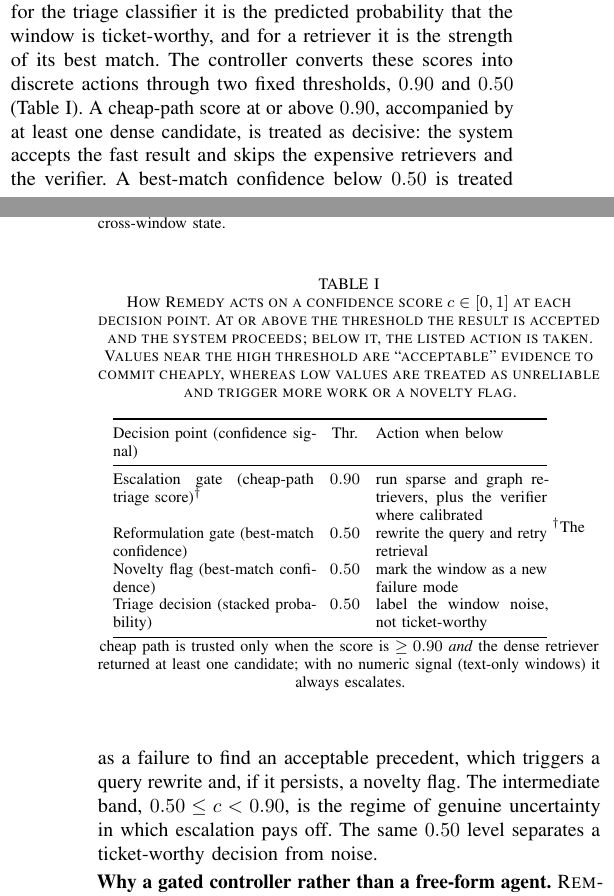
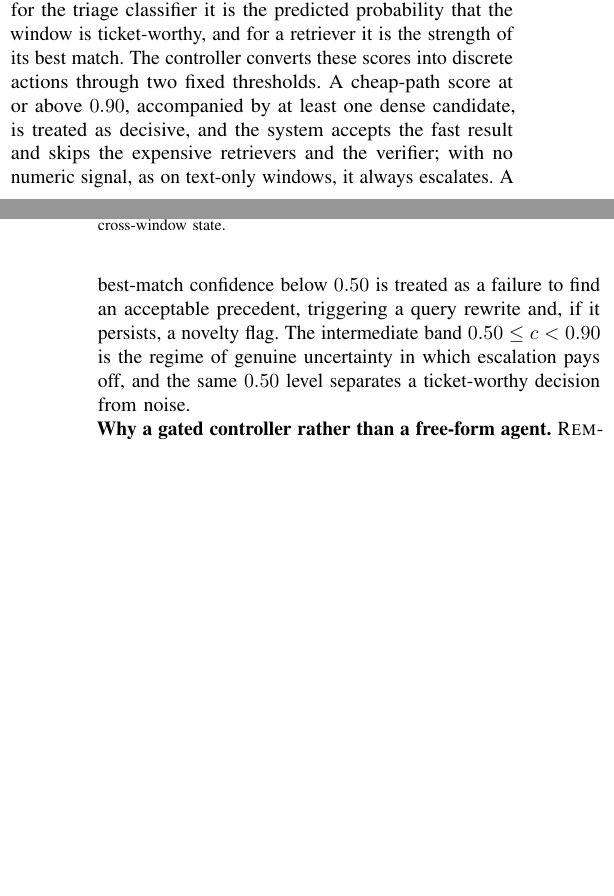
Before and after one commit to 17YuvrajSehgal/JiraAndLogs, a LaTeX paper (ICSE/main.tex, which reads ICSE/sections/03-approach.tex): two parts of the columns of pages 3 and 4 of 12, joined at a grey line, cut so that both start at the same text, the shorter picture padded with empty space. Compiled offline with pdfLaTeX; a missing font is replaced by an installed copy or a similar font; a LaTeX package or settings file that is missing is left out.

Commit message:
paper: replace confidence table with a concise inline explanation (Approach)
Removed Table I; folded the relevant thresholds into the 'Interpreting confidence'
paragraph (0.90 cheap-path accept incl. text-only-always-escalate caveat; 0.50
reformulation/novelty/triage boundary). Tighter, no overload.

Co-Authored-By: Claude Opus 4.8 (1M context) <noreply@anthropic.com>

```diff
--- a/ICSE/sections/03-approach.tex
+++ b/ICSE/sections/03-approach.tex
@@ -104,40 +104,14 @@ a normalized score $c\in[0,1]$ that a skill attaches to its output: for the
 triage classifier it is the predicted probability that the window is
 ticket-worthy, and for a retriever it is the strength of its best match. The
 controller converts these scores into discrete actions through two fixed
-thresholds, $0.90$ and $0.50$ (Table~\ref{tab:confidence}). A cheap-path score at
-or above $0.90$, accompanied by at least one dense candidate, is treated as
-decisive: the system accepts the fast result and skips the expensive retrievers
-and the verifier. A best-match confidence below $0.50$ is treated as a failure to
-find an acceptable precedent, which triggers a query rewrite and, if it persists,
-a novelty flag. The intermediate band, $0.50\le c<0.90$, is the regime of genuine
-uncertainty in which escalation pays off. The same $0.50$ level separates a
-ticket-worthy decision from noise.
-
-\begin{table}[t]
-\centering
-\caption{How \sys{} acts on a confidence score $c\in[0,1]$ at each decision
-point. At or above the threshold the result is accepted and the system proceeds;
-below it, the listed action is taken. Values near the high threshold are
-``acceptable'' evidence to commit cheaply, whereas low values are treated as
-unreliable and trigger more work or a novelty flag.}
-\label{tab:confidence}
-\footnotesize
-\setlength{\tabcolsep}{4pt}
-\begin{tabular}{@{}p{0.40\columnwidth}cp{0.34\columnwidth}@{}}
-\toprule
-Decision point (confidence signal) & Thr. & Action when below \\
-\midrule
-Escalation gate (cheap-path triage score)\textsuperscript{$\dagger$} & $0.90$ & run sparse and graph retrievers, plus the verifier where calibrated \\
-Reformulation gate (best-match confidence) & $0.50$ & rewrite the query and retry retrieval \\
-Novelty flag (best-match confidence) & $0.50$ & mark the window as a new failure mode \\
-Triage decision (stacked probability) & $0.50$ & label the window noise, not ticket-worthy \\
-\bottomrule
-\end{tabular}
-\vspace{1pt}
-{\footnotesize \textsuperscript{$\dagger$}The cheap path is trusted only when the
-score is $\ge 0.90$ \emph{and} the dense retriever returned at least one
-candidate; with no numeric signal (text-only windows) it always escalates.}
-\end{table}
+thresholds. A cheap-path score at or above $0.90$, accompanied by at least one
+dense candidate, is treated as decisive, and the system accepts the fast result
+and skips the expensive retrievers and the verifier; with no numeric signal, as
+on text-only windows, it always escalates. A best-match confidence below $0.50$
+is treated as a failure to find an acceptable precedent, triggering a query
+rewrite and, if it persists, a novelty flag. The intermediate band
+$0.50\le c<0.90$ is the regime of genuine uncertainty in which escalation pays
+off, and the same $0.50$ level separates a ticket-worthy decision from noise.
 
 \noindent\textbf{Why a gated controller rather than a free-form agent.} \sys{} is
 deliberately \emph{agentic in capability but not autonomous in control}. A fully
```
